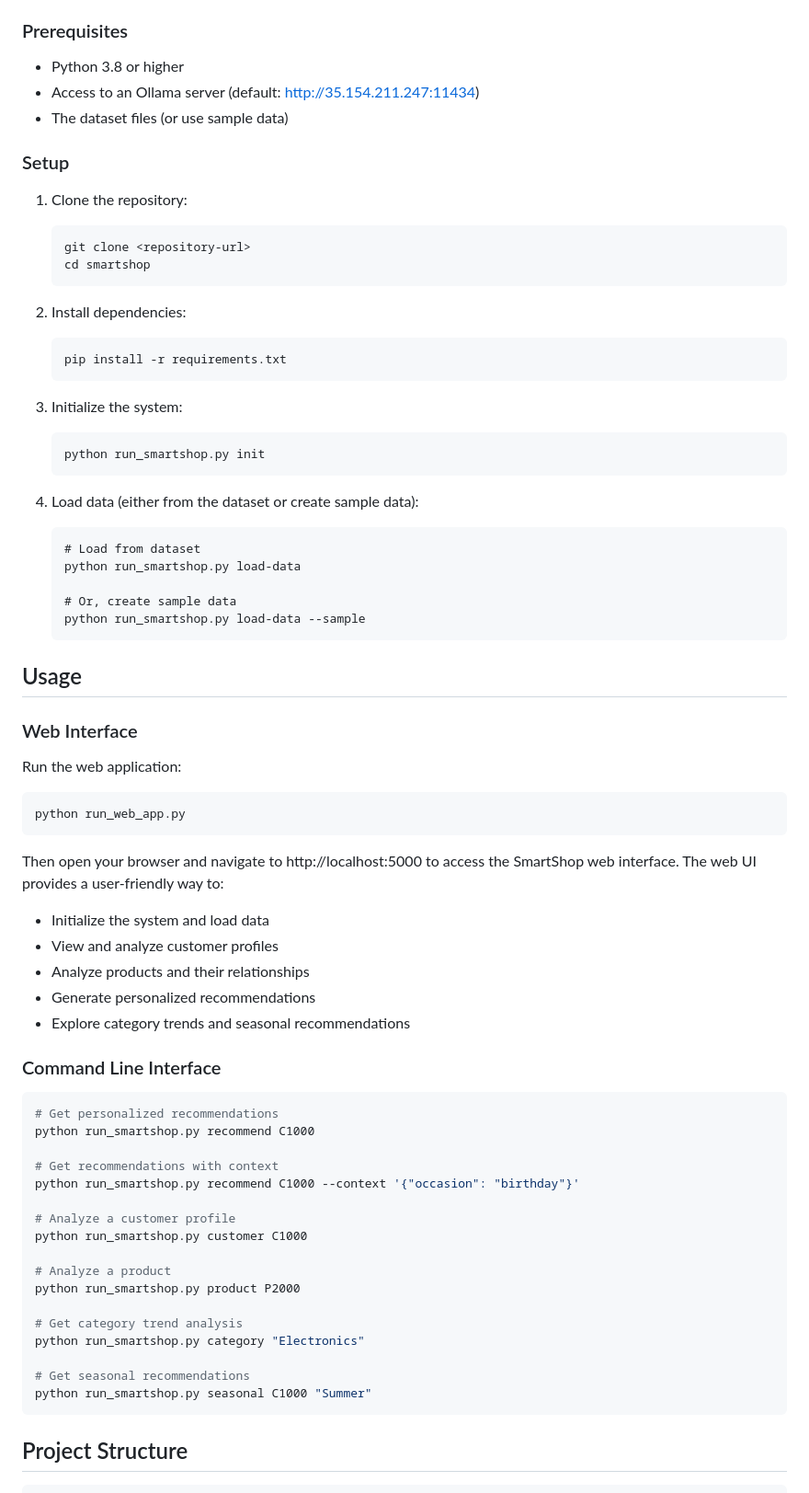
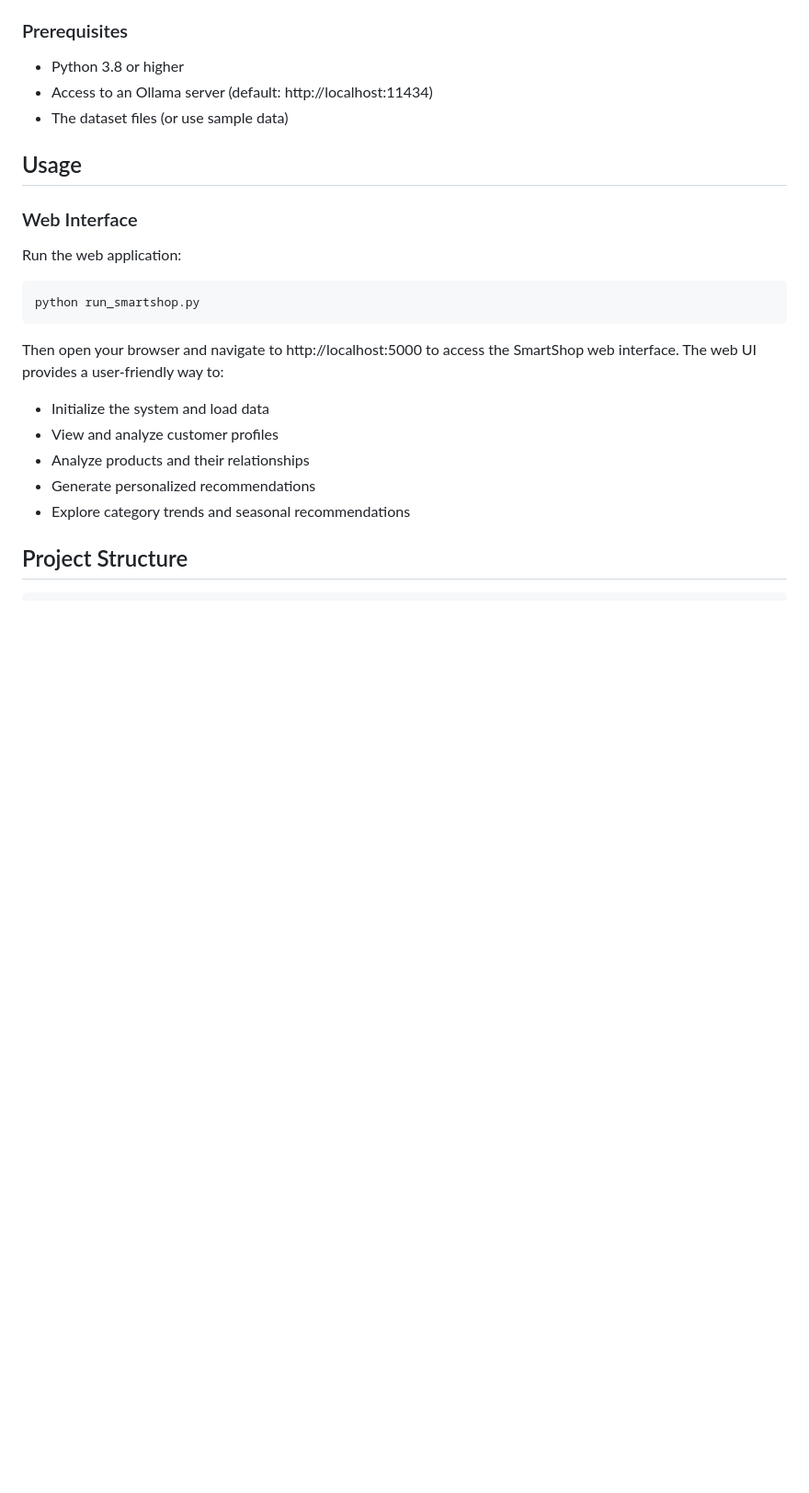
Before and after one commit to Kritansh-Tank/SmartShop, a Markdown page: README.md, the part around one of its changes. Shown at 92% size. Rendered like a GitHub page; blank space fills up the shorter version.

````diff
--- a/README.md
+++ b/README.md
@@ -28,35 +28,8 @@ Each agent has specific tools and capabilities for its domain, and they communic
 ### Prerequisites
 
 - Python 3.8 or higher
-- Access to an Ollama server (default: http://35.154.211.247:11434)
+- Access to an Ollama server (default: http://localhost:11434)
 - The dataset files (or use sample data)
-
-### Setup
-
-1. Clone the repository:
-   ```
-   git clone <repository-url>
-   cd smartshop
-   ```
-
-2. Install dependencies:
-   ```
-   pip install -r requirements.txt
-   ```
-
-3. Initialize the system:
-   ```
-   python run_smartshop.py init
-   ```
-
-4. Load data (either from the dataset or create sample data):
-   ```
-   # Load from dataset
-   python run_smartshop.py load-data
-
-   # Or, create sample data
-   python run_smartshop.py load-data --sample
-   ```
 
 ## Usage
 
@@ -64,7 +37,7 @@ Each agent has specific tools and capabilities for its domain, and they communic
 
 Run the web application:
 ```bash
-python run_web_app.py
+python run_smartshop.py
 ```
 
 Then open your browser and navigate to http://localhost:5000 to access the SmartShop web interface. The web UI provides a user-friendly way to:
@@ -74,28 +47,6 @@ Then open your browser and navigate to http://localhost:5000 to access the Smart
 - Analyze products and their relationships
 - Generate personalized recommendations
 - Explore category trends and seasonal recommendations
-
-### Command Line Interface
-
-```bash
-# Get personalized recommendations
-python run_smartshop.py recommend C1000
-
-# Get recommendations with context
-python run_smartshop.py recommend C1000 --context '{"occasion": "birthday"}'
-
-# Analyze a customer profile
-python run_smartshop.py customer C1000
-
-# Analyze a product
-python run_smartshop.py product P2000
-
-# Get category trend analysis
-python run_smartshop.py category "Electronics"
-
-# Get seasonal recommendations
-python run_smartshop.py seasonal C1000 "Summer"
-```
 
 ## Project Structure
 
````
Also changed, not shown: other parts of README.md (+2 -23 lines).
